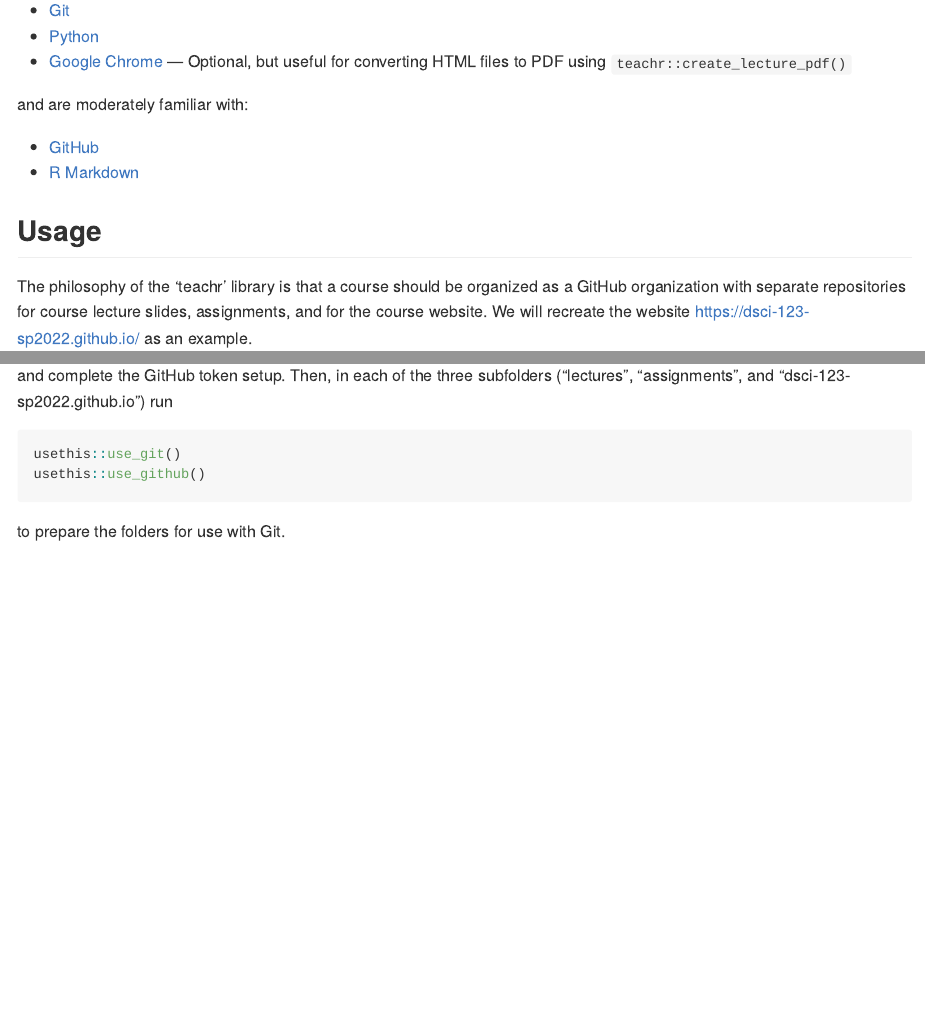
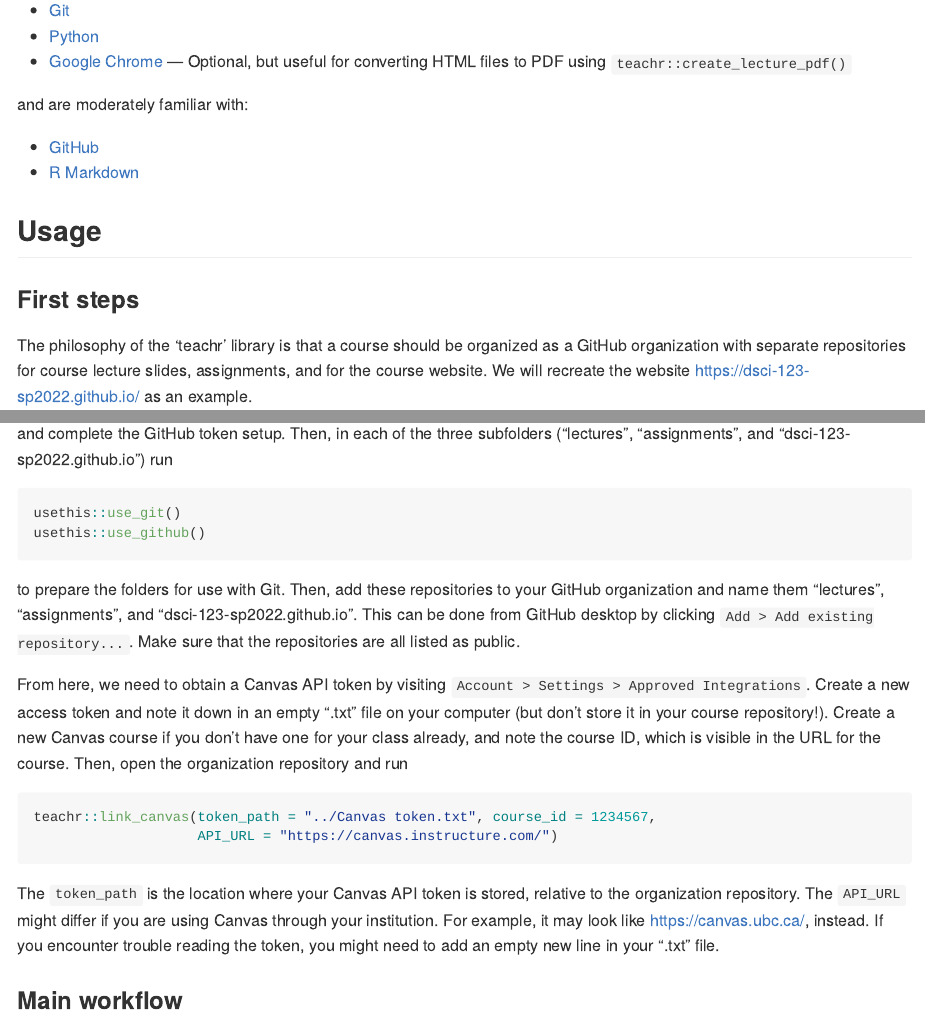
Before and after one commit to nikola-sur/teachr, an R Markdown document (README.Rmd): the page in a window 1100 px wide, from 670 px down, and a second part further down, joined at a grey line. The pictures show the output file README.md that the author committed with the source, drawn offline in the style of GitHub.

Commit message:
README work

````diff
--- a/README.Rmd
+++ b/README.Rmd
@@ -57,6 +57,8 @@ and are moderately familiar with:
 
 ## Usage
 
+### First steps
+
 The philosophy of the 'teachr' library is that a course should be organized as a
 GitHub organization with separate repositories for course lecture slides, assignments,
 and for the course website. We will recreate the website https://dsci-123-sp2022.github.io/
@@ -96,4 +98,31 @@ usethis::use_git()
 usethis::use_github()
 ```
 
-to prepare the folders for use with Git.
+to prepare the folders for use with Git. Then, add these repositories to your
+GitHub organization and name them "lectures", "assignments", and "dsci-123-sp2022.github.io".
+This can be done from GitHub desktop by clicking `Add > Add existing repository...`.
+Make sure that the repositories are all listed as public.
+
+From here, we need to obtain a Canvas API token by visiting
+`Account > Settings > Approved Integrations`. Create a new access token and note
+it down in an empty ".txt" file on your computer (but don't store it in your course repository!).
+Create a new Canvas course if you don't have one for your class already, and note
+the course ID, which is visible in the URL for the course. Then, open the organization
+repository and run
+
+```{r, eval = FALSE}
+teachr::link_canvas(token_path = "../Canvas token.txt", course_id = 1234567,
+                    API_URL = "https://canvas.instructure.com/")
+```
+
+The `token_path` is the location where your Canvas API token is stored, relative
+to the organization repository. The `API_URL` might differ if you are using Canvas
+through your institution. For example, it may look like https://canvas.ubc.ca/, instead.
+If you encounter trouble reading the token, you might need to add an empty new line
+in your ".txt" file.
+
+
+
+
+
+### Main workflow
````
Also changed, not shown: R/create_assignment_assignments.R (+2 -0 lines), R/update_canvas.R (deleted, +0 -9 lines), README.md, docs/pkgdown.yml, 5 other files.
